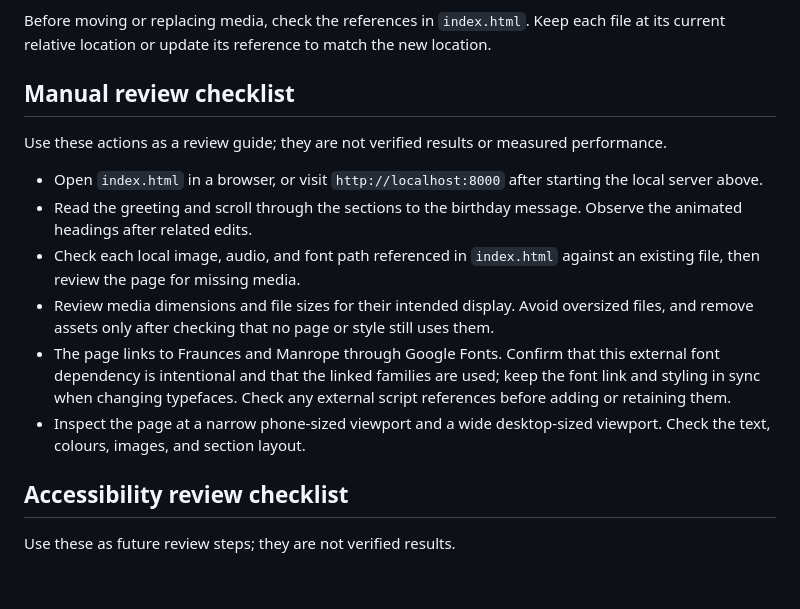
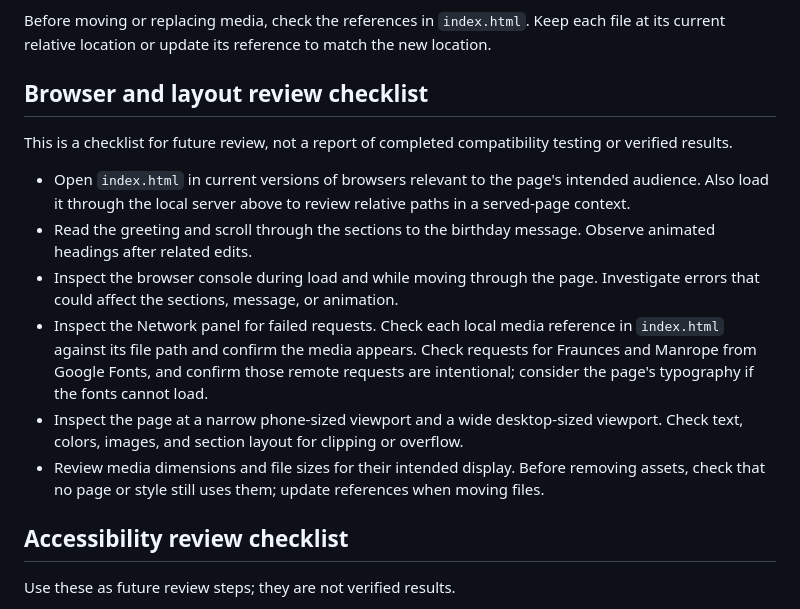
Before and after one commit to ayush143-maker/HBD-v3, a Markdown page: README.md, the part around the change. Rendered like a GitHub page; blank space fills up the shorter version.

Commit message:
docs(readme): documentation pass 15

```diff
--- a/README.md
+++ b/README.md
@@ -18,16 +18,16 @@ The page title is “Happy Birthday, Anya — from Ayush, by Pixel Studio”. Wh
 
 Before moving or replacing media, check the references in `index.html`. Keep each file at its current relative location or update its reference to match the new location.
 
-## Manual review checklist
+## Browser and layout review checklist
 
-Use these actions as a review guide; they are not verified results or measured performance.
+This is a checklist for future review, not a report of completed compatibility testing or verified results.
 
-- Open `index.html` in a browser, or visit `http://localhost:8000` after starting the local server above.
-- Read the greeting and scroll through the sections to the birthday message. Observe the animated headings after related edits.
-- Check each local image, audio, and font path referenced in `index.html` against an existing file, then review the page for missing media.
-- Review media dimensions and file sizes for their intended display. Avoid oversized files, and remove assets only after checking that no page or style still uses them.
-- The page links to Fraunces and Manrope through Google Fonts. Confirm that this external font dependency is intentional and that the linked families are used; keep the font link and styling in sync when changing typefaces. Check any external script references before adding or retaining them.
-- Inspect the page at a narrow phone-sized viewport and a wide desktop-sized viewport. Check the text, colours, images, and section layout.
+- Open `index.html` in current versions of browsers relevant to the page's intended audience. Also load it through the local server above to review relative paths in a served-page context.
+- Read the greeting and scroll through the sections to the birthday message. Observe animated headings after related edits.
+- Inspect the browser console during load and while moving through the page. Investigate errors that could affect the sections, message, or animation.
+- Inspect the Network panel for failed requests. Check each local media reference in `index.html` against its file path and confirm the media appears. Check requests for Fraunces and Manrope from Google Fonts, and confirm those remote requests are intentional; consider the page's typography if the fonts cannot load.
+- Inspect the page at a narrow phone-sized viewport and a wide desktop-sized viewport. Check text, colors, images, and section layout for clipping or overflow.
+- Review media dimensions and file sizes for their intended display. Before removing assets, check that no page or style still uses them; update references when moving files.
 
 ## Accessibility review checklist
 
```
